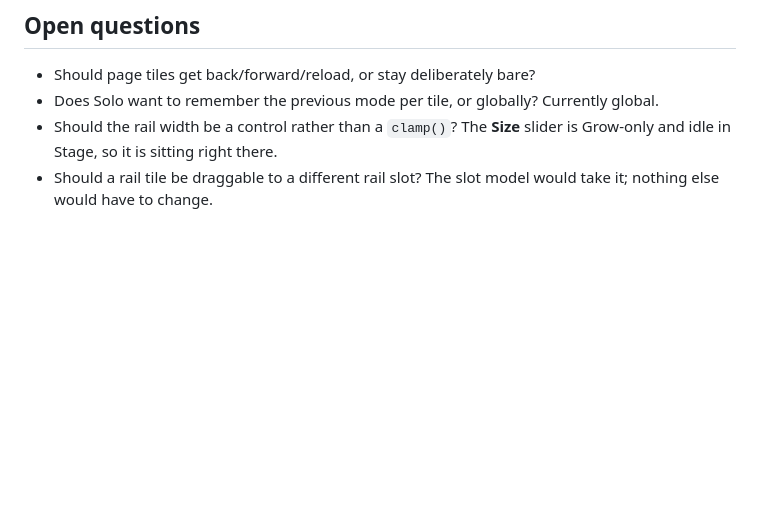
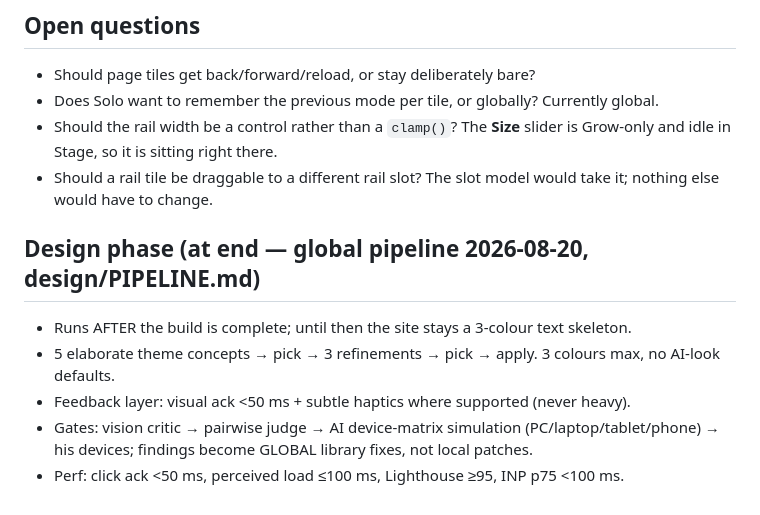
Before and after one commit to vedhith/claufy, a Markdown page: PLAN.md, the part around the change. Rendered like a GitHub page; blank space fills up the shorter version.

Commit message:
PLAN: design phase at end (global pipeline 2026-08-20)
Co-Authored-By: Claude <noreply@anthropic.com>

```diff
--- a/PLAN.md
+++ b/PLAN.md
@@ -214,3 +214,11 @@ therefore cannot read or overwrite a person's workspace.
   is Grow-only and idle in Stage, so it is sitting right there.
 - Should a rail tile be draggable to a different rail slot? The slot model would
   take it; nothing else would have to change.
+
+## Design phase (at end — global pipeline 2026-08-20, design/PIPELINE.md)
+- Runs AFTER the build is complete; until then the site stays a 3-colour text skeleton.
+- 5 elaborate theme concepts → pick → 3 refinements → pick → apply. 3 colours max, no AI-look defaults.
+- Feedback layer: visual ack <50 ms + subtle haptics where supported (never heavy).
+- Gates: vision critic → pairwise judge → AI device-matrix simulation (PC/laptop/tablet/phone)
+  → his devices; findings become GLOBAL library fixes, not local patches.
+- Perf: click ack <50 ms, perceived load ≤100 ms, Lighthouse ≥95, INP p75 <100 ms.
```
